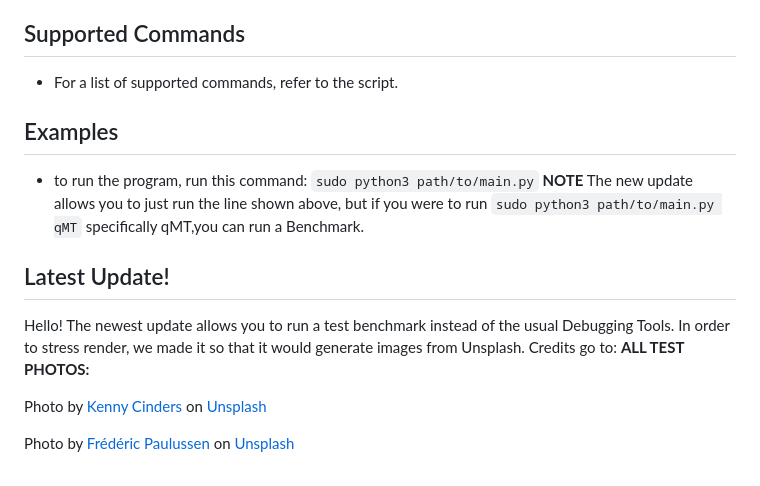
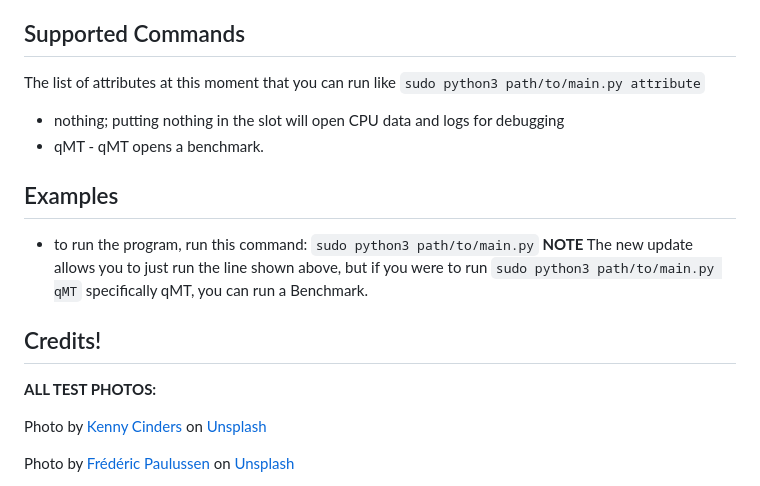
Before and after one commit to RA86-dev/complete_debugger, a Markdown page: README.md, the part around the change. Rendered like a GitHub page.

````diff
--- a/README.md
+++ b/README.md
@@ -45,8 +45,9 @@ This script provides comprehensive debugging and network analysis functionalitie
 - Swap memory usage analysis.
 
 ## Supported Commands
-
-- For a list of supported commands, refer to the script.
+The list of attributes at this moment that you can run like ```sudo python3 path/to/main.py attribute```
+- nothing; putting nothing in the slot will open CPU data and logs for debugging
+- qMT - qMT opens a benchmark.
 
 ## Examples
 
@@ -54,11 +55,10 @@ This script provides comprehensive debugging and network analysis functionalitie
 ```sudo python3 path/to/main.py```
 **NOTE**
   The new update allows you to just run the line shown above, but if you were to run
-```sudo python3 path/to/main.py qMT``` specifically qMT,you can run a Benchmark.
+```sudo python3 path/to/main.py qMT``` specifically qMT, you can run a Benchmark.
 
 
-## Latest Update!
-Hello! The newest update allows you to run a test benchmark instead of the usual Debugging Tools. In order to stress render, we made it so that it would generate images from Unsplash. Credits go to:
+## Credits!
 **ALL TEST PHOTOS:**
 
 Photo by [Kenny Cinders](https://unsplash.com/@kennycinders?utm_content=creditCopyText&utm_medium=referral&utm_source=unsplash) on [Unsplash](https://unsplash.com/photos/brown-pathway-between-brown-trees-during-daytime-7qRM11Kmnh4?utm_content=creditCopyText&utm_medium=referral&utm_source=unsplash)
````
